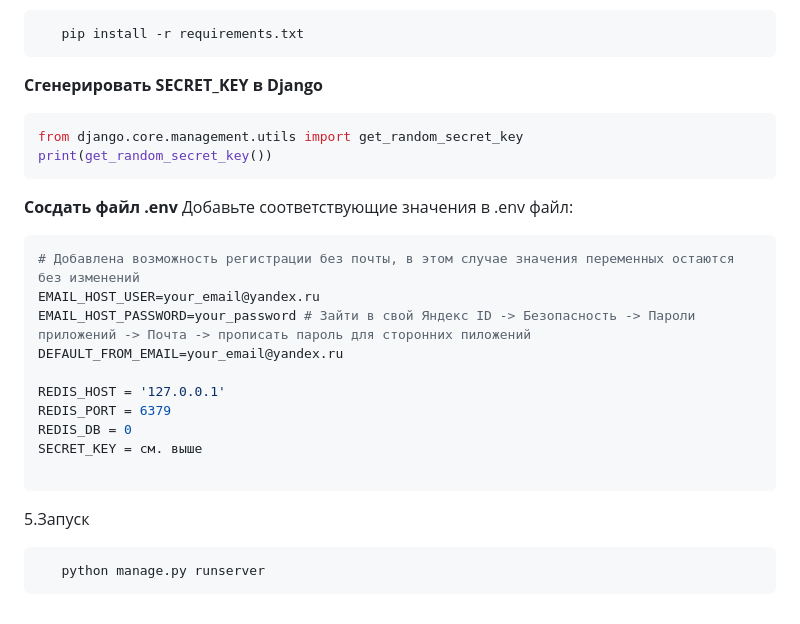
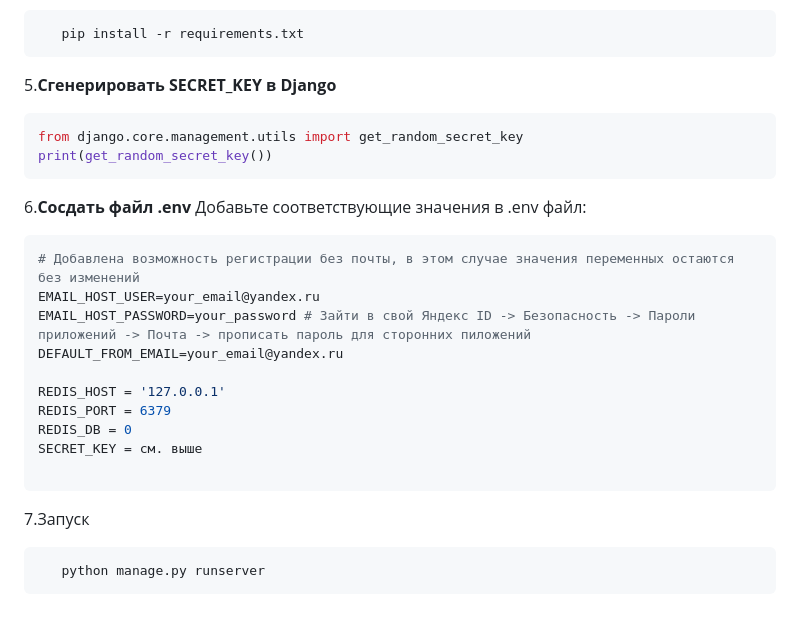
Before and after one commit to Krd2024/_QnA_, a Markdown page: README.md, the part around the change. Rendered like a GitHub page.

````diff
--- a/README.md
+++ b/README.md
@@ -55,12 +55,12 @@
 ```bash
    pip install -r requirements.txt
 ```
-**Сгенерировать SECRET_KEY в Django**
+5.**Сгенерировать SECRET_KEY в Django**
 ```python
 from django.core.management.utils import get_random_secret_key
 print(get_random_secret_key())
 ```
-**Сосдать файл .env**
+6.**Сосдать файл .env**
 Добавьте соответствующие значения в .env файл:
 ```python
 # Добавлена возможность регистрации без почты, в этом случае значения переменных остаются без изменений
@@ -74,7 +74,7 @@ REDIS_DB = 0
 SECRET_KEY = см. выше
 
 ```
-5.Запуск
+7.Запуск
 ```bash
    python manage.py runserver
 ```
````
